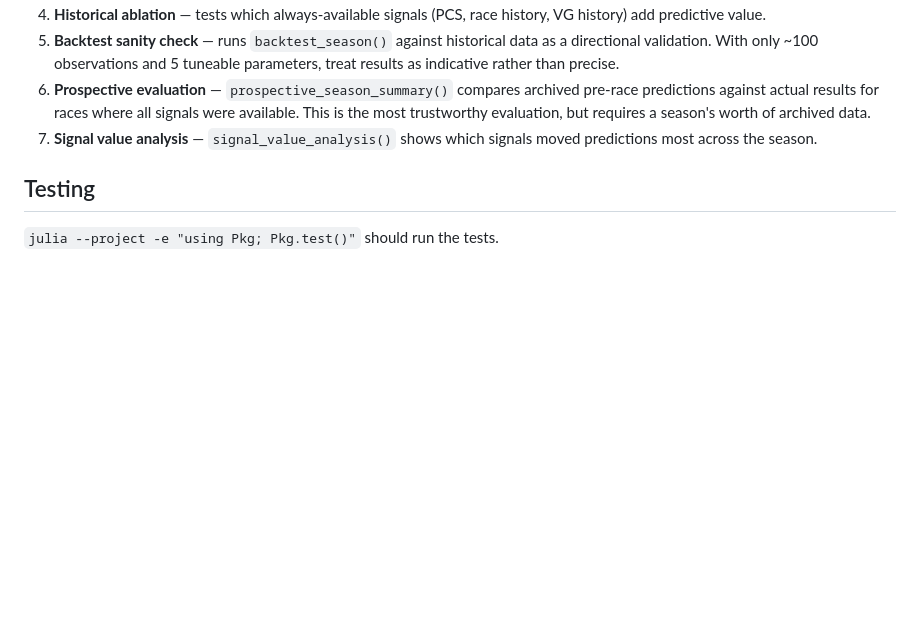
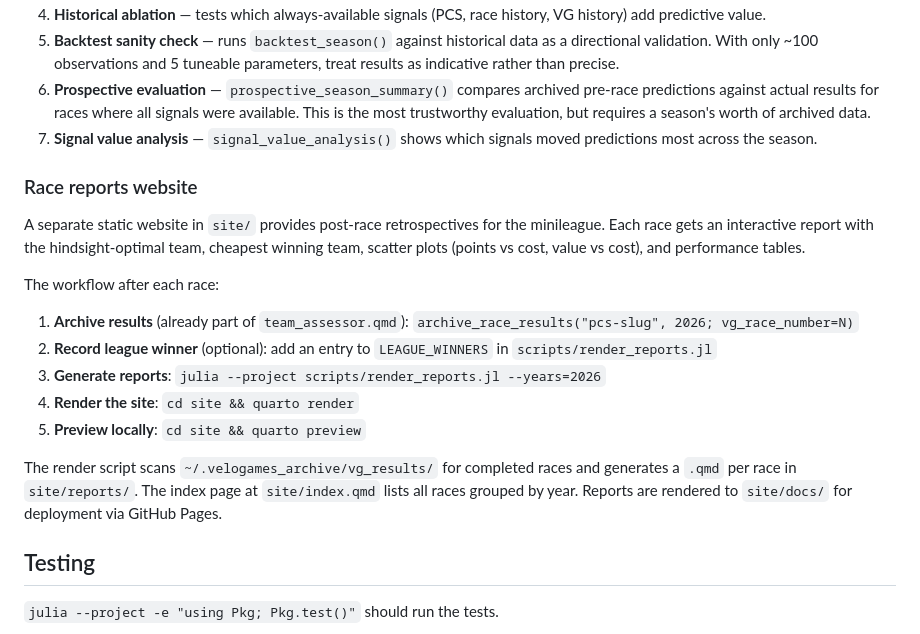
Before and after one commit to jzuccollo/Velogames.jl, a Markdown page: README.md, the part around the change. Rendered like a GitHub page; blank space fills up the shorter version.

Commit message:
docs: Document race reports workflow

```diff
--- a/README.md
+++ b/README.md
@@ -61,6 +61,20 @@ Render `notebooks/backtesting.qmd` for the full calibration picture. The noteboo
 6. **Prospective evaluation** — `prospective_season_summary()` compares archived pre-race predictions against actual results for races where all signals were available. This is the most trustworthy evaluation, but requires a season's worth of archived data.
 7. **Signal value analysis** — `signal_value_analysis()` shows which signals moved predictions most across the season.
 
+### Race reports website
+
+A separate static website in `site/` provides post-race retrospectives for the minileague. Each race gets an interactive report with the hindsight-optimal team, cheapest winning team, scatter plots (points vs cost, value vs cost), and performance tables.
+
+The workflow after each race:
+
+1. **Archive results** (already part of `team_assessor.qmd`): `archive_race_results("pcs-slug", 2026; vg_race_number=N)`
+2. **Record league winner** (optional): add an entry to `LEAGUE_WINNERS` in `scripts/render_reports.jl`
+3. **Generate reports**: `julia --project scripts/render_reports.jl --years=2026`
+4. **Render the site**: `cd site && quarto render`
+5. **Preview locally**: `cd site && quarto preview`
+
+The render script scans `~/.velogames_archive/vg_results/` for completed races and generates a `.qmd` per race in `site/reports/`. The index page at `site/index.qmd` lists all races grouped by year. Reports are rendered to `site/docs/` for deployment via GitHub Pages.
+
 ## Testing
 
 `julia --project -e "using Pkg; Pkg.test()"` should run the tests.
```
